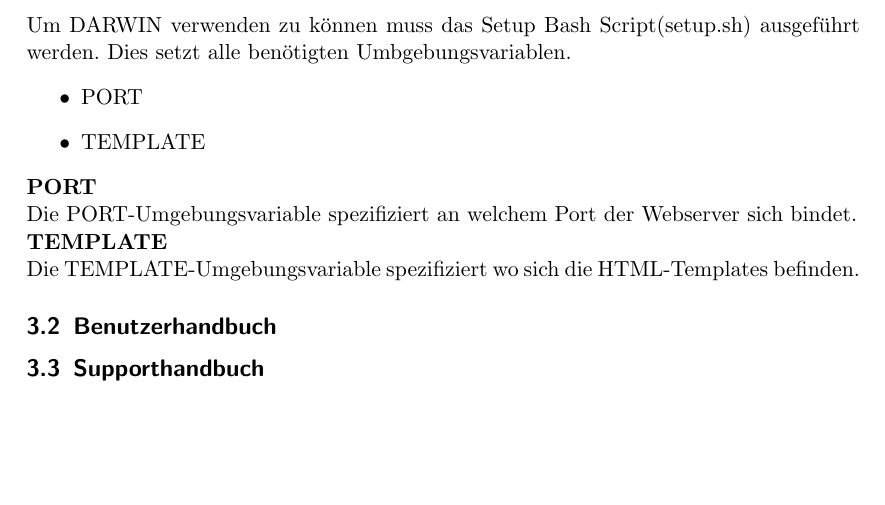
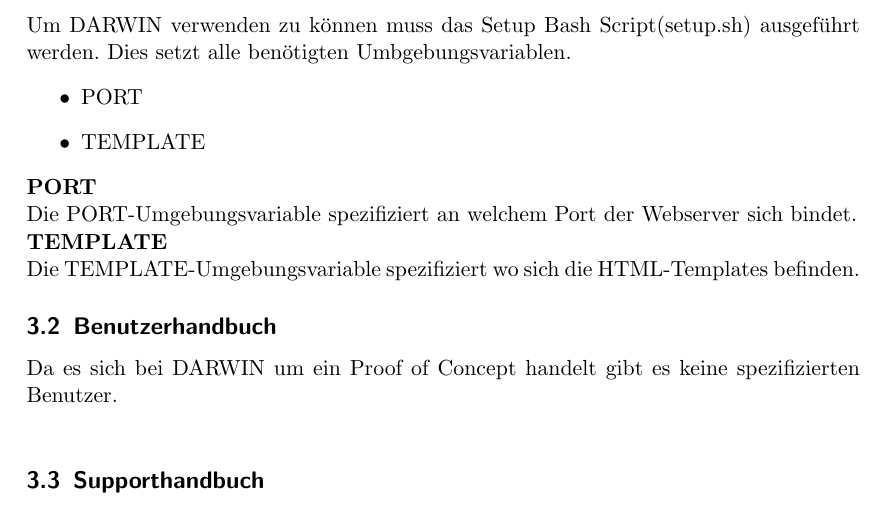
Before and after one commit to devNil/darwin-doc, a LaTeX document (4_1_realisierungsbericht/4_1_realisierungsbericht_yannik_noe.tex, which reads 4_1_realisierungsbericht/4_1_realisierungsbericht_3.tex): part of page 6 of 6, cut so that both start at the same text, the shorter picture padded with empty space. Compiled offline with pdfLaTeX.

Commit message:
add TODO's

```diff
--- a/4_1_realisierungsbericht/4_1_realisierungsbericht_3.tex
+++ b/4_1_realisierungsbericht/4_1_realisierungsbericht_3.tex
@@ -24,4 +24,8 @@ bindet.
 \\
 Die TEMPLATE-Umgebungsvariable spezifiziert wo sich die HTML-Templates befinden.
 \subsection{Benutzerhandbuch}
+Da es sich bei DARWIN um ein Proof of Concept handelt gibt es
+keine spezifizierten Benutzer.\\
+%TODO MORE AND BETTER
 \subsection{Supporthandbuch}
+%TODO ?
```
